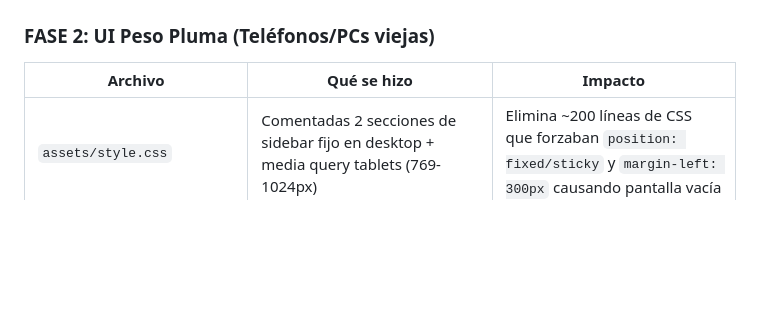
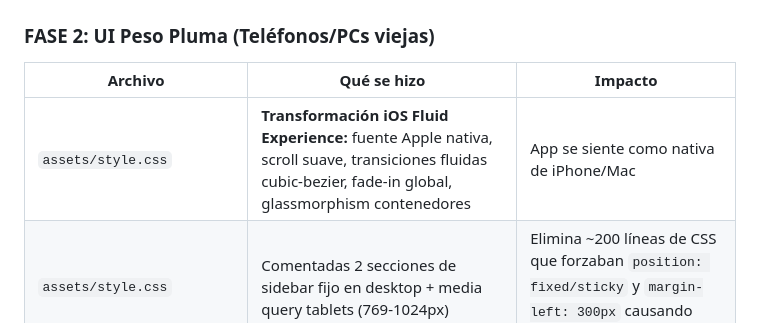
Before and after one commit to enzogirardi84/medicare-pro-v2, a Markdown page: REPORTE_NOCTURNO.md, the part around the change. Drawn GitHub-style; blank space fills up the shorter version.

Commit message:
docs(reporte): documentar transformación iOS fluid experience

```diff
--- a/REPORTE_NOCTURNO.md
+++ b/REPORTE_NOCTURNO.md
@@ -91,6 +91,7 @@
 
 | Archivo | Qué se hizo | Impacto |
 |---|---|---|
+| `assets/style.css` | **Transformación iOS Fluid Experience:** fuente Apple nativa, scroll suave, transiciones fluidas cubic-bezier, fade-in global, glassmorphism contenedores | App se siente como nativa de iPhone/Mac |
 | `assets/style.css` | Comentadas 2 secciones de sidebar fijo en desktop + media query tablets (769-1024px) | Elimina ~200 líneas de CSS que forzaban `position: fixed/sticky` y `margin-left: 300px` causando pantalla vacía |
 | `assets/mobile.css` | Ya era flat: sin sombras, sin degradados, sin animaciones | DOM liviano para móviles ya estaba implementado |
 | `assets/mobile_legacy.css` | Ya comentado: `/* Deshabilitar TODAS las animaciones y transiciones */` | Sin animaciones pesadas en móviles |
```
